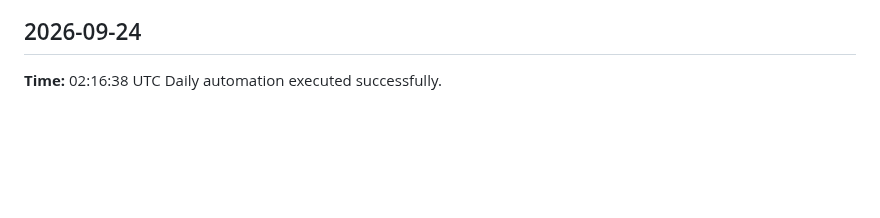
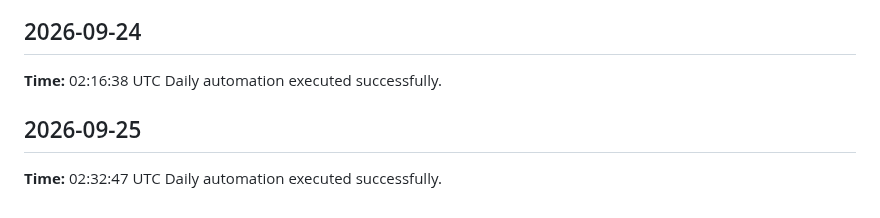
Before and after one commit to yaswanthme007/dsa-atlas, a Markdown page: logs/daily-log.md, the part around the change. Rendered like a GitHub page; blank space fills up the shorter version.

Commit message:
chore: daily update 2026-09-25

```diff
--- a/logs/daily-log.md
+++ b/logs/daily-log.md
@@ -214,3 +214,7 @@ Daily automation executed successfully.
 ## 2026-09-24
 **Time:** 02:16:38 UTC
 Daily automation executed successfully.
+
+## 2026-09-25
+**Time:** 02:32:47 UTC
+Daily automation executed successfully.
```
